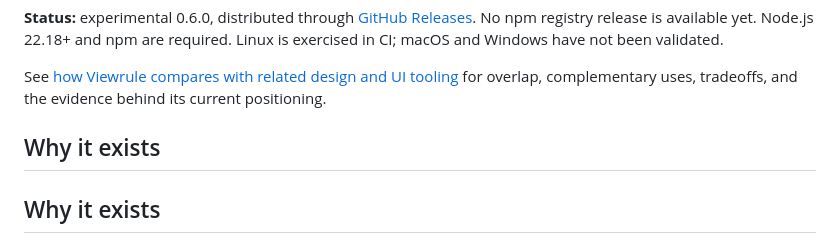
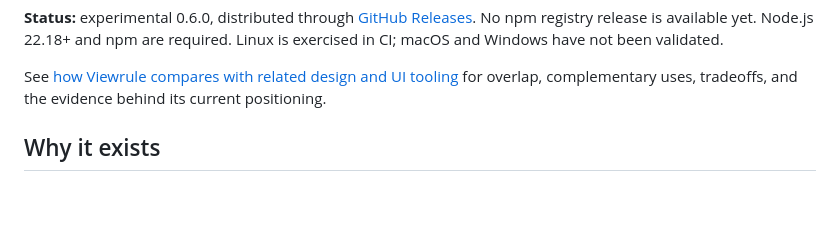
Before and after one commit to lanej/viewrule, a Markdown page: README.md, the part around the change. Rendered like a GitHub page; blank space fills up the shorter version.

Commit message:
docs: fix duplicate README heading

```diff
--- a/README.md
+++ b/README.md
@@ -20,8 +20,6 @@ macOS and Windows have not been validated.
 See [how Viewrule compares with related design and UI tooling](docs/comparison.md)
 for overlap, complementary uses, tradeoffs, and the evidence behind its current
 positioning.
-
-## Why it exists
 
 ## Why it exists
 
```
